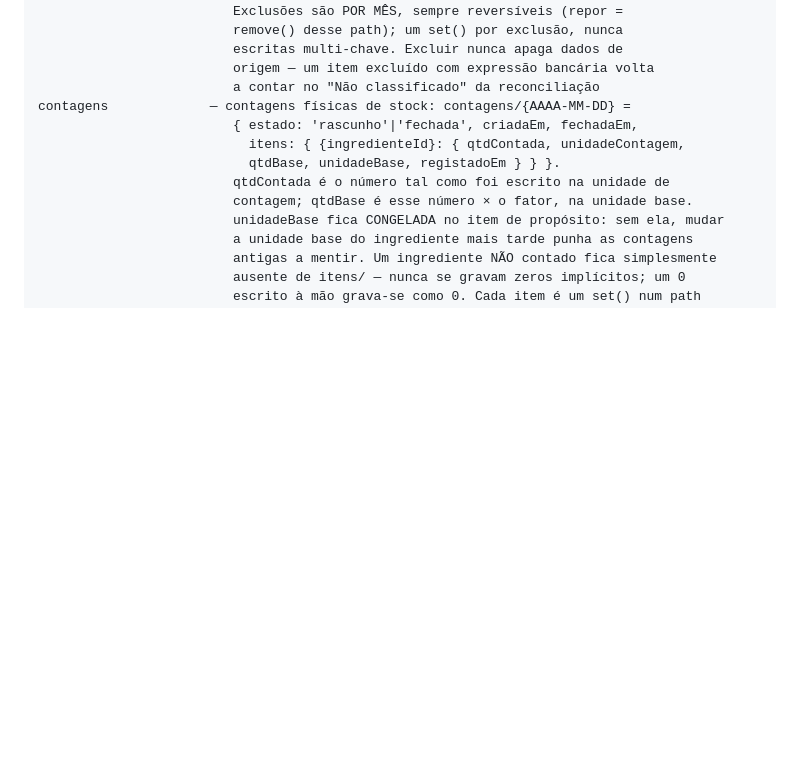
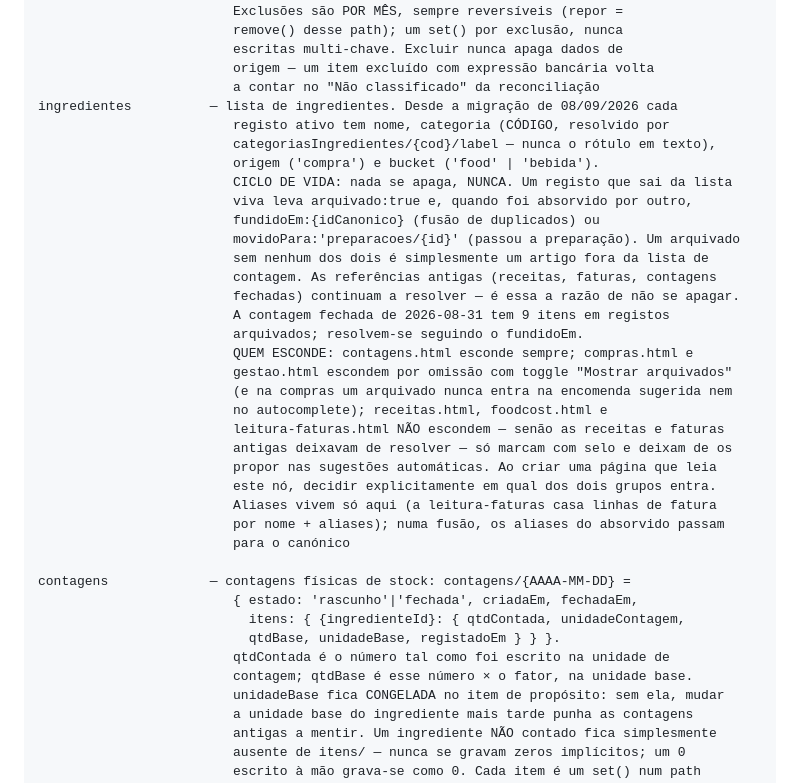
Before and after one commit to eatgioco/eatgioco.github.io, a Markdown page: CLAUDE.md, the part around the change. Drawn GitHub-style; blank space fills up the shorter version.

Commit message:
CLAUDE.md: documenta o nó ingredientes e o ciclo de vida do arquivado
A migração de 08/09/2026 introduziu quatro campos (origem, bucket, arquivado,
fundidoEm/movidoPara) e um contrato novo entre as 6 páginas que leem
ingredientes/: umas escondem os arquivados, outras não podem esconder sem
partir receitas e faturas antigas. Sem isto documentado, a próxima página a
ler este nó escolhia à sorte.

Co-Authored-By: Claude Opus 5 <noreply@anthropic.com>

```diff
--- a/CLAUDE.md
+++ b/CLAUDE.md
@@ -570,6 +570,31 @@ plAjustes             — ajustes manuais do P&L (resultados.html, o ÚNICO que
                          escritas multi-chave. Excluir nunca apaga dados de
                          origem — um item excluído com expressão bancária volta
                          a contar no "Não classificado" da reconciliação
+ingredientes          — lista de ingredientes. Desde a migração de 08/09/2026 cada
+                         registo ativo tem nome, categoria (CÓDIGO, resolvido por
+                         categoriasIngredientes/{cod}/label — nunca o rótulo em texto),
+                         origem ('compra') e bucket ('food' | 'bebida').
+                         CICLO DE VIDA: nada se apaga, NUNCA. Um registo que sai da lista
+                         viva leva arquivado:true e, quando foi absorvido por outro,
+                         fundidoEm:{idCanonico} (fusão de duplicados) ou
+                         movidoPara:'preparacoes/{id}' (passou a preparação). Um arquivado
+                         sem nenhum dos dois é simplesmente um artigo fora da lista de
+                         contagem. As referências antigas (receitas, faturas, contagens
+                         fechadas) continuam a resolver — é essa a razão de não se apagar.
+                         A contagem fechada de 2026-08-31 tem 9 itens em registos
+                         arquivados; resolvem-se seguindo o fundidoEm.
+                         QUEM ESCONDE: contagens.html esconde sempre; compras.html e
+                         gestao.html escondem por omissão com toggle "Mostrar arquivados"
+                         (e na compras um arquivado nunca entra na encomenda sugerida nem
+                         no autocomplete); receitas.html, foodcost.html e
+                         leitura-faturas.html NÃO escondem — senão as receitas e faturas
+                         antigas deixavam de resolver — só marcam com selo e deixam de os
+                         propor nas sugestões automáticas. Ao criar uma página que leia
+                         este nó, decidir explicitamente em qual dos dois grupos entra.
+                         Aliases vivem só aqui (a leitura-faturas casa linhas de fatura
+                         por nome + aliases); numa fusão, os aliases do absorvido passam
+                         para o canónico
+
 contagens             — contagens físicas de stock: contagens/{AAAA-MM-DD} =
                          { estado: 'rascunho'|'fechada', criadaEm, fechadaEm,
                            itens: { {ingredienteId}: { qtdContada, unidadeContagem,
```
